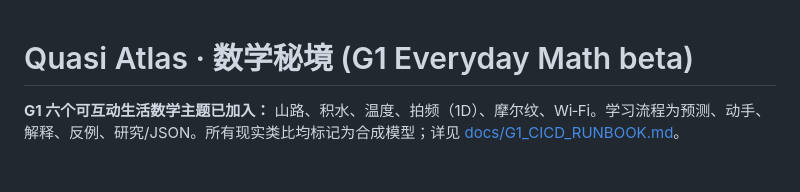
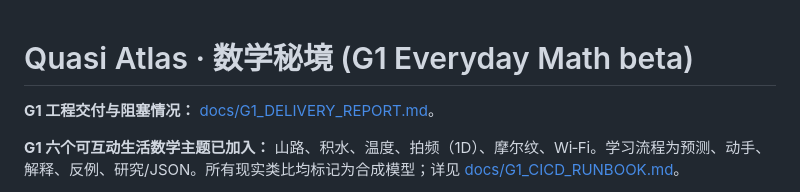
Before and after one commit to tubban1/quasi-atlas, a Markdown page: README.md, the part around the change. Rendered like a GitHub page; blank space fills up the shorter version.

```diff
--- a/README.md
+++ b/README.md
@@ -1,4 +1,6 @@
 # Quasi Atlas · 数学秘境 (G1 Everyday Math beta)
+
+**G1 工程交付与阻塞情况：** [docs/G1_DELIVERY_REPORT.md](docs/G1_DELIVERY_REPORT.md)。
 
 **G1 六个可互动生活数学主题已加入：** 山路、积水、温度、拍频（1D）、摩尔纹、Wi‑Fi。学习流程为预测、动手、解释、反例、研究/JSON。所有现实类比均标记为合成模型；详见 [docs/G1_CICD_RUNBOOK.md](docs/G1_CICD_RUNBOOK.md)。
 
```
Also changed, not shown: docs/G1_DELIVERY_REPORT.md (added, +47 -0 lines), docs/ROADMAP_INDEX.md (+1 -1 lines).
